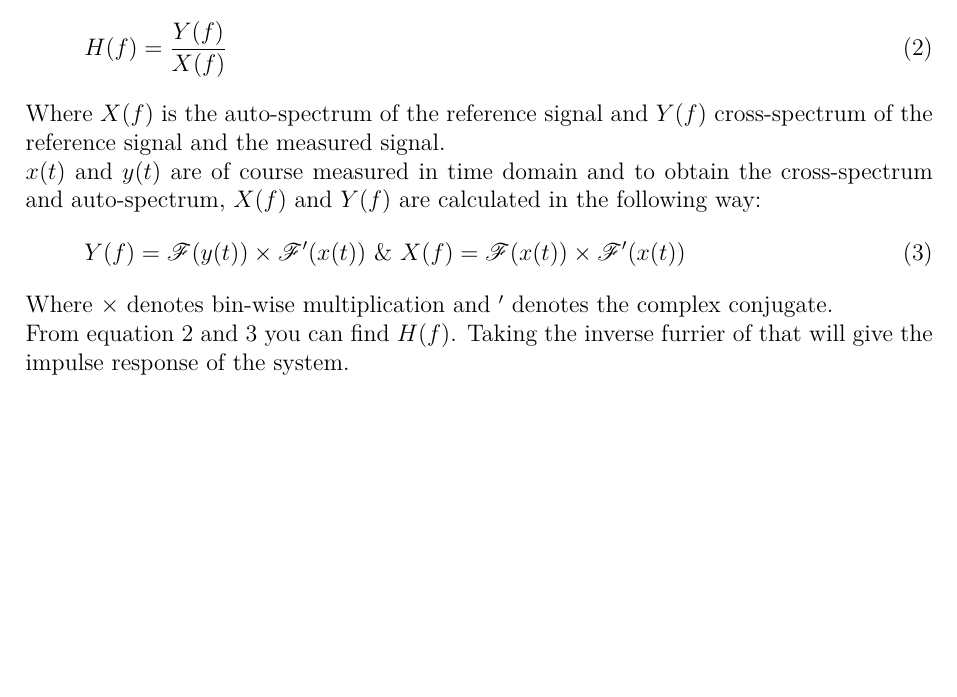
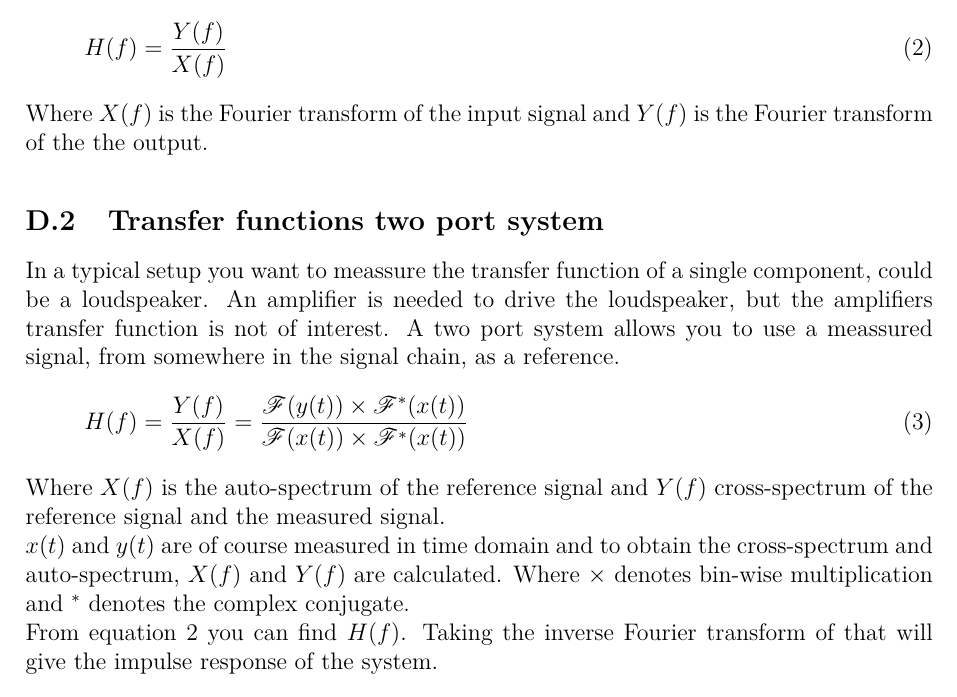
Before and after one commit to DieUbermensch/AAT7, a LaTeX thesis (Article/main.tex, which reads Journal/Experiments/MeasuringATransferFunction.tex): part of page 24 of 24 before the commit and part of page 24 of 25 after it, cut so that both start at the same text, the shorter picture padded with empty space. Compiled offline with pdfLaTeX; TikZ figures are drawn from their code, not taken from saved files.

```diff
--- a/Journal/Experiments/MeasuringATransferFunction.tex
+++ b/Journal/Experiments/MeasuringATransferFunction.tex
@@ -6,14 +6,23 @@
 H(f)=\frac{Y(f)}{X(f)}
 \label{Eq:TranferFunction}
 \end{equation}
+Where $X(f)$ is the Fourier transform of the input signal and $Y(f)$ is the Fourier transform of the the output.
+
+\subsection{Transfer functions two port system}
+In a typical setup you want to meassure the transfer function of a single component, could be a loudspeaker. An amplifier is needed to drive the loudspeaker, but the amplifiers transfer function is not of interest. A two port system allows you to use a meassured signal, from somewhere in the signal chain, as a reference.
+\begin{equation}
+H(f)=\frac{Y(f)}{X(f)}=\frac{\mathscr{F}(y(t))\times\mathscr{F}^{\ast}(x(t))}{\mathscr{F}(x(t))\times\mathscr{F}^{\ast}(x(t))}
+\label{Eq:TranferFunctionTwoPort}
+\end{equation}
 Where $X(f)$ is the auto-spectrum of the reference signal and $Y(f)$ cross-spectrum of the reference signal and the measured signal.\\
-$x(t)$ and $y(t)$ are of course measured in time domain and to obtain the cross-spectrum and auto-spectrum, $X(f)$ and $Y(f)$ are calculated in the following way:
-\begin{equation}
-Y(f)=\mathscr{F}(y(t))\times\mathscr{F}'(x(t)) \text{ \& } X(f)=\mathscr{F}(x(t))\times\mathscr{F}'(x(t))
-\label{Eq:cross-spectrum}
-\end{equation}
-Where $\times$ denotes bin-wise multiplication and $'$ denotes the complex conjugate. \\
-From equation \ref{Eq:TranferFunction} and \ref{Eq:cross-spectrum} you can find $H(f)$. Taking the inverse furrier of that will give the impulse response of the system.
+$x(t)$ and $y(t)$ are of course measured in time domain and to obtain the cross-spectrum and auto-spectrum, $X(f)$ and $Y(f)$ are calculated.
+%\begin{equation}
+%Y(f)=\mathscr{F}(y(t))\times\mathscr{F}^{\ast}(x(t)) \text{ \& } X(f)=\mathscr{F}(x(t))\times\mathscr{F}^{\ast}(x(t))
+%\label{Eq:cross-spectrum}
+%\end{equation}
+Where $\times$ denotes bin-wise multiplication and $^{\ast}$ denotes the complex conjugate. \\
+From equation \ref{Eq:TranferFunction} %and \ref{Eq:cross-spectrum}
+you can find $H(f)$. Taking the inverse Fourier transform of that will give the impulse response of the system.
 \begin{equation}
 H(f) = \frac{Y(f)}{X(f)} \xrightarrow{\mathscr{F}^{-1}} h(t)
 \label{Eq:Impulseresponse}
```
